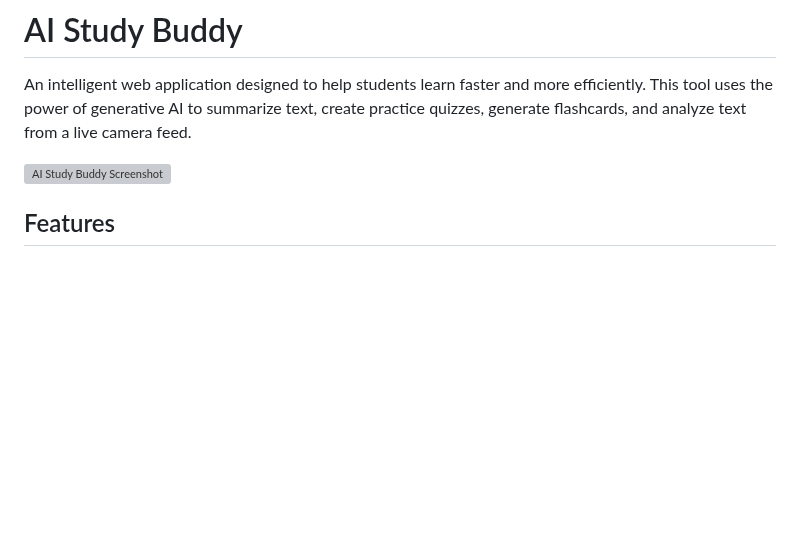
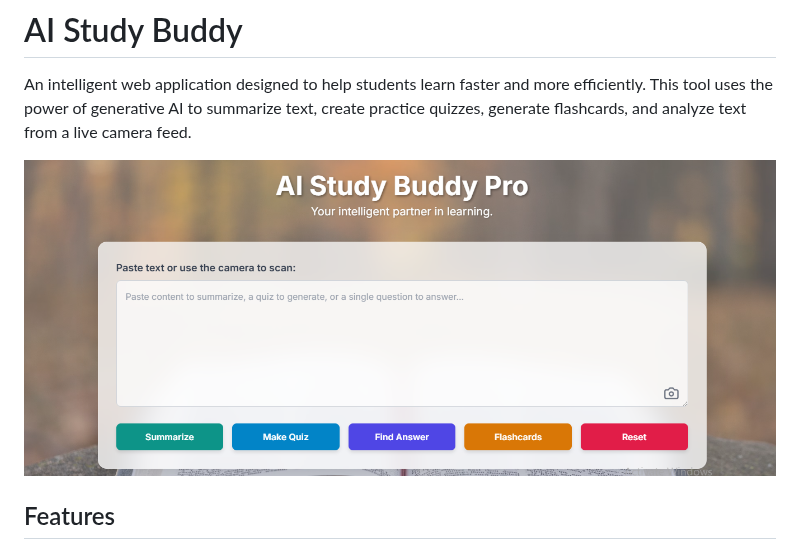
Before and after one commit to harshtiwarig/AIStudyBuddy, a Markdown page: README.md, the part around the change. GitHub-like rendering; blank space fills up the shorter version; grey boxes are pictures that could not be loaded.

Commit message:
Update README.md-- changing image format

```diff
--- a/README.md
+++ b/README.md
@@ -2,7 +2,7 @@
 
 An intelligent web application designed to help students learn faster and more efficiently. This tool uses the power of generative AI to summarize text, create practice quizzes, generate flashcards, and analyze text from a live camera feed.
 
-![AI Study Buddy Screenshot](./aistudybuddy-screenshot.jpg)
+![AI Study Buddy Screenshot](./aistudybuddy-screenshot.png)
 
 ## Features
 
```
